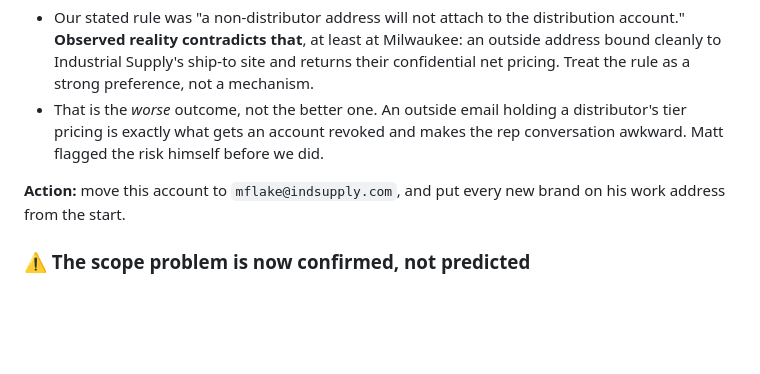
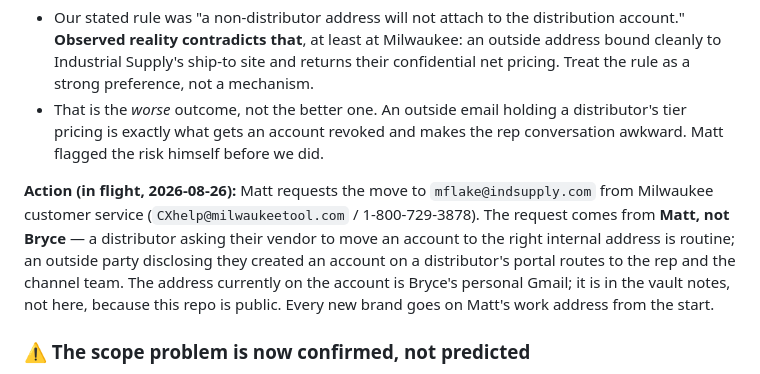
Before and after one commit to brycedmorgan/flaky-crust, a Markdown page: docs/CONNECTOR_ACCESS_LOG.md, the part around the change. Rendered like a GitHub page; blank space fills up the shorter version.

Commit message:
Milwaukee account move in flight: request goes from Matt to Milwaukee CX
Co-Authored-By: Claude Opus 5 (1M context) <noreply@anthropic.com>
Claude-Session: https://claude.ai/code/session_01D9GseBcrRryrMC6P5nN1PC

```diff
--- a/docs/CONNECTOR_ACCESS_LOG.md
+++ b/docs/CONNECTOR_ACCESS_LOG.md
@@ -121,8 +121,13 @@ signup used Bryce's address. **The correction matters in both directions:**
   distributor's tier pricing is exactly what gets an account revoked and makes the rep
   conversation awkward. Matt flagged the risk himself before we did.
 
-**Action:** move this account to `mflake@indsupply.com`, and put every new brand on his
-work address from the start.
+**Action (in flight, 2026-08-26):** Matt requests the move to `mflake@indsupply.com` from
+Milwaukee customer service (`CXhelp@milwaukeetool.com` / 1-800-729-3878). The request comes
+from **Matt, not Bryce** — a distributor asking their vendor to move an account to the right
+internal address is routine; an outside party disclosing they created an account on a
+distributor's portal routes to the rep and the channel team. The address currently on the
+account is Bryce's personal Gmail; it is in the vault notes, not here, because this repo is
+public. Every new brand goes on Matt's work address from the start.
 
 ### ⚠️ The scope problem is now confirmed, not predicted
 
```
